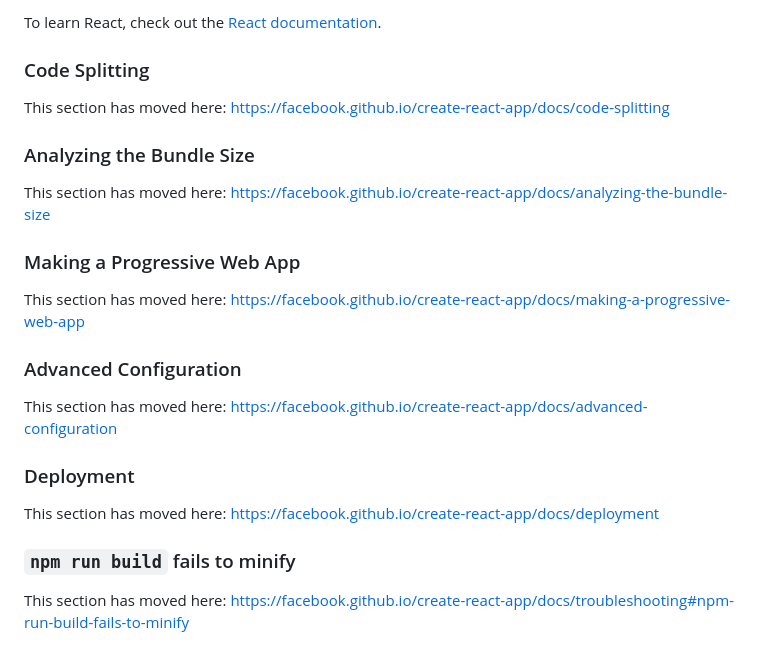
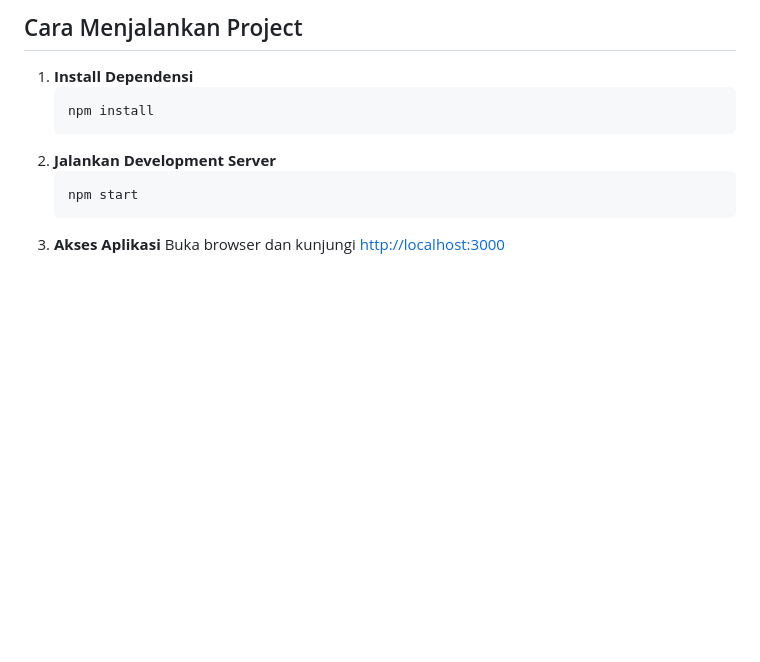
Before and after one commit to tioafriza/pemweb, a Markdown page: README.md, the part around one of its changes. GitHub-like rendering; blank space fills up the shorter version.

````diff
--- a/README.md
+++ b/README.md
@@ -45,26 +170,13 @@ You can learn more in the [Create React App documentation](https://facebook.gith
 
-To learn React, check out the [React documentation](https://reactjs.org/).
+## Cara Menjalankan Project
 
-### Code Splitting
-
-This section has moved here: [https://facebook.github.io/create-react-app/docs/code-splitting](https://facebook.github.io/create-react-app/docs/code-splitting)
-
-### Analyzing the Bundle Size
-
-This section has moved here: [https://facebook.github.io/create-react-app/docs/analyzing-the-bundle-size](https://facebook.github.io/create-react-app/docs/analyzing-the-bundle-size)
-
-### Making a Progressive Web App
-
-This section has moved here: [https://facebook.github.io/create-react-app/docs/making-a-progressive-web-app](https://facebook.github.io/create-react-app/docs/making-a-progressive-web-app)
-
-### Advanced Configuration
-
-This section has moved here: [https://facebook.github.io/create-react-app/docs/advanced-configuration](https://facebook.github.io/create-react-app/docs/advanced-configuration)
-
-### Deployment
-
-This section has moved here: [https://facebook.github.io/create-react-app/docs/deployment](https://facebook.github.io/create-react-app/docs/deployment)
-
-### `npm run build` fails to minify
-
-This section has moved here: [https://facebook.github.io/create-react-app/docs/troubleshooting#npm-run-build-fails-to-minify](https://facebook.github.io/create-react-app/docs/troubleshooting#npm-run-build-fails-to-minify)
+1. **Install Dependensi**
+   ```
+   npm install
+   ```
+2. **Jalankan Development Server**
+   ```
+   npm start
+   ```
+3. **Akses Aplikasi**
+   Buka browser dan kunjungi [http://localhost:3000](http://localhost:3000)
````
Also changed, not shown: other parts of README.md (+150 -25 lines).
